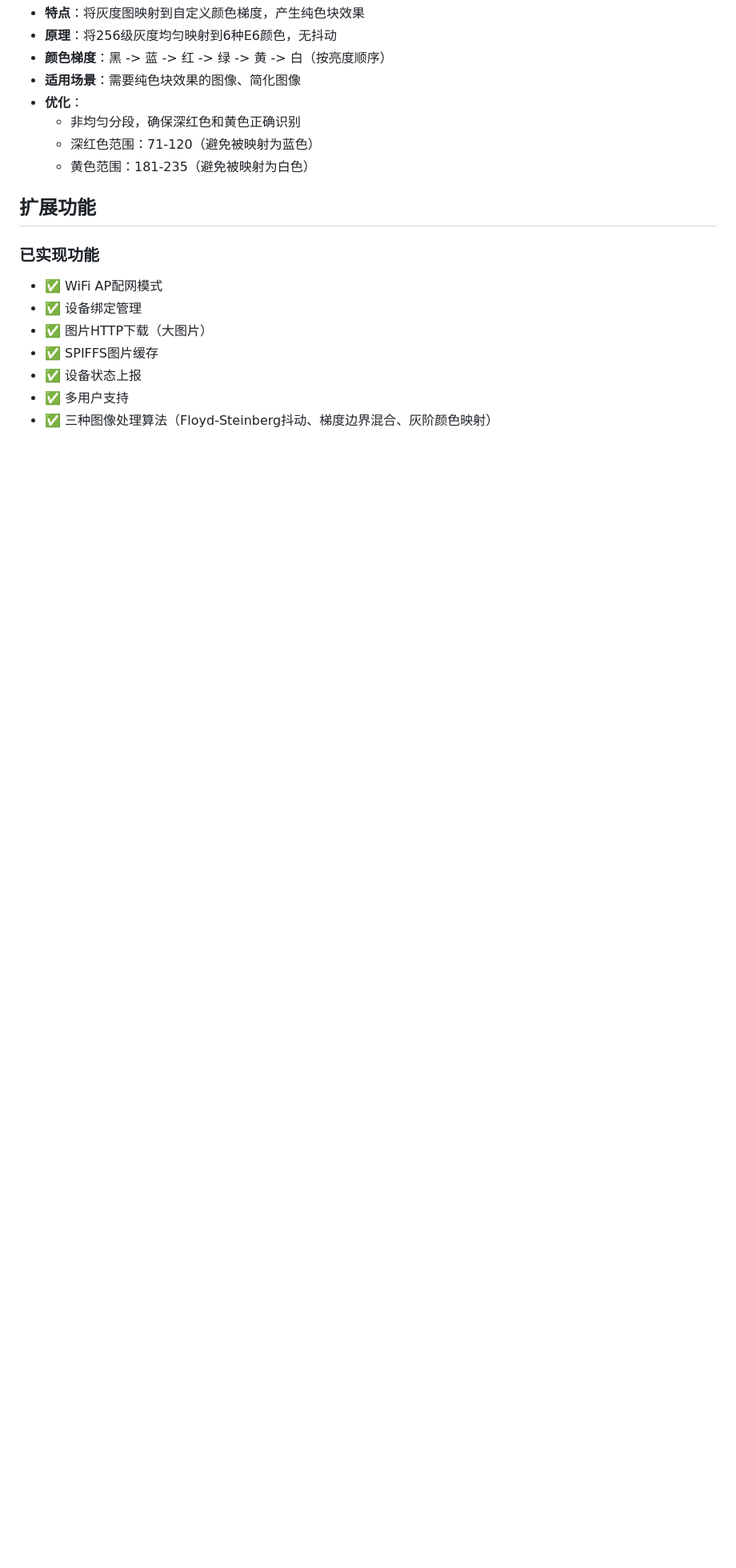
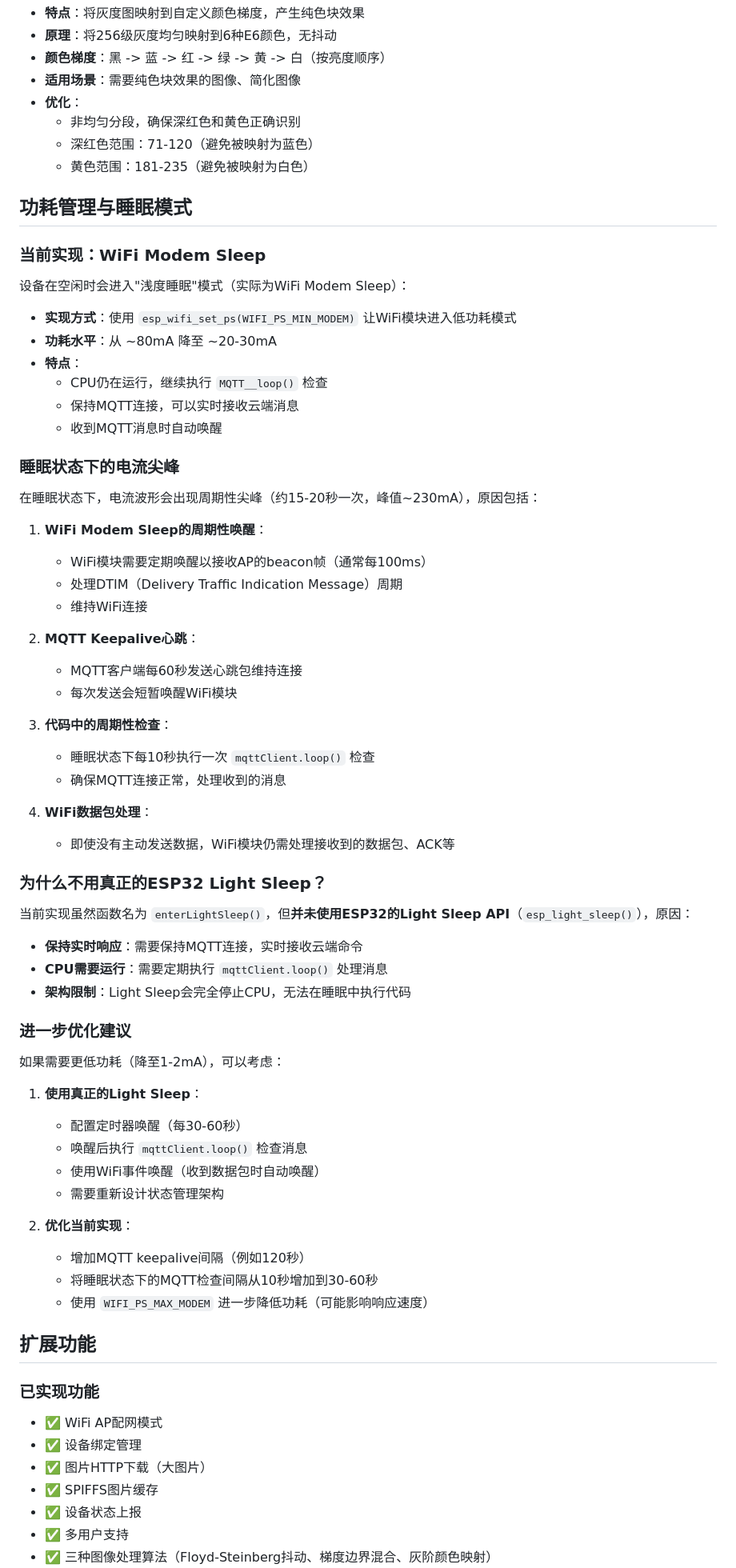
Before and after one commit to LightningFlashEvE/Loader_esp32wf, a Markdown page: README.md, the part around one of its changes. Shown at 80% size. GitHub-like rendering; blank space fills up the shorter version.

Commit message:
docs: 添加睡眠模式说明，解释电流尖峰原因和功耗优化建议

```diff
--- a/README.md
+++ b/README.md
@@ -437,6 +437,62 @@ MQTT服务器: 8.135.238.216:1883
   - 深红色范围：71-120（避免被映射为蓝色）
   - 黄色范围：181-235（避免被映射为白色）
 
+## 功耗管理与睡眠模式
+
+### 当前实现：WiFi Modem Sleep
+
+设备在空闲时会进入"浅度睡眠"模式（实际为WiFi Modem Sleep）：
+
+- **实现方式**：使用 `esp_wifi_set_ps(WIFI_PS_MIN_MODEM)` 让WiFi模块进入低功耗模式
+- **功耗水平**：从 ~80mA 降至 ~20-30mA
+- **特点**：
+  - CPU仍在运行，继续执行 `MQTT__loop()` 检查
+  - 保持MQTT连接，可以实时接收云端消息
+  - 收到MQTT消息时自动唤醒
+
+### 睡眠状态下的电流尖峰
+
+在睡眠状态下，电流波形会出现周期性尖峰（约15-20秒一次，峰值~230mA），原因包括：
+
+1. **WiFi Modem Sleep的周期性唤醒**：
+   - WiFi模块需要定期唤醒以接收AP的beacon帧（通常每100ms）
+   - 处理DTIM（Delivery Traffic Indication Message）周期
+   - 维持WiFi连接
+
+2. **MQTT Keepalive心跳**：
+   - MQTT客户端每60秒发送心跳包维持连接
+   - 每次发送会短暂唤醒WiFi模块
+
+3. **代码中的周期性检查**：
+   - 睡眠状态下每10秒执行一次 `mqttClient.loop()` 检查
+   - 确保MQTT连接正常，处理收到的消息
+
+4. **WiFi数据包处理**：
+   - 即使没有主动发送数据，WiFi模块仍需处理接收到的数据包、ACK等
+
+### 为什么不用真正的ESP32 Light Sleep？
+
+当前实现虽然函数名为 `enterLightSleep()`，但**并未使用ESP32的Light Sleep API**（`esp_light_sleep()`），原因：
+
+- **保持实时响应**：需要保持MQTT连接，实时接收云端命令
+- **CPU需要运行**：需要定期执行 `mqttClient.loop()` 处理消息
+- **架构限制**：Light Sleep会完全停止CPU，无法在睡眠中执行代码
+
+### 进一步优化建议
+
+如果需要更低功耗（降至1-2mA），可以考虑：
+
+1. **使用真正的Light Sleep**：
+   - 配置定时器唤醒（每30-60秒）
+   - 唤醒后执行 `mqttClient.loop()` 检查消息
+   - 使用WiFi事件唤醒（收到数据包时自动唤醒）
+   - 需要重新设计状态管理架构
+
+2. **优化当前实现**：
+   - 增加MQTT keepalive间隔（例如120秒）
+   - 将睡眠状态下的MQTT检查间隔从10秒增加到30-60秒
+   - 使用 `WIFI_PS_MAX_MODEM` 进一步降低功耗（可能影响响应速度）
+
 ## 扩展功能
 
 ### 已实现功能
```
Also changed, not shown: other parts of README.md (+1 -0 lines).
